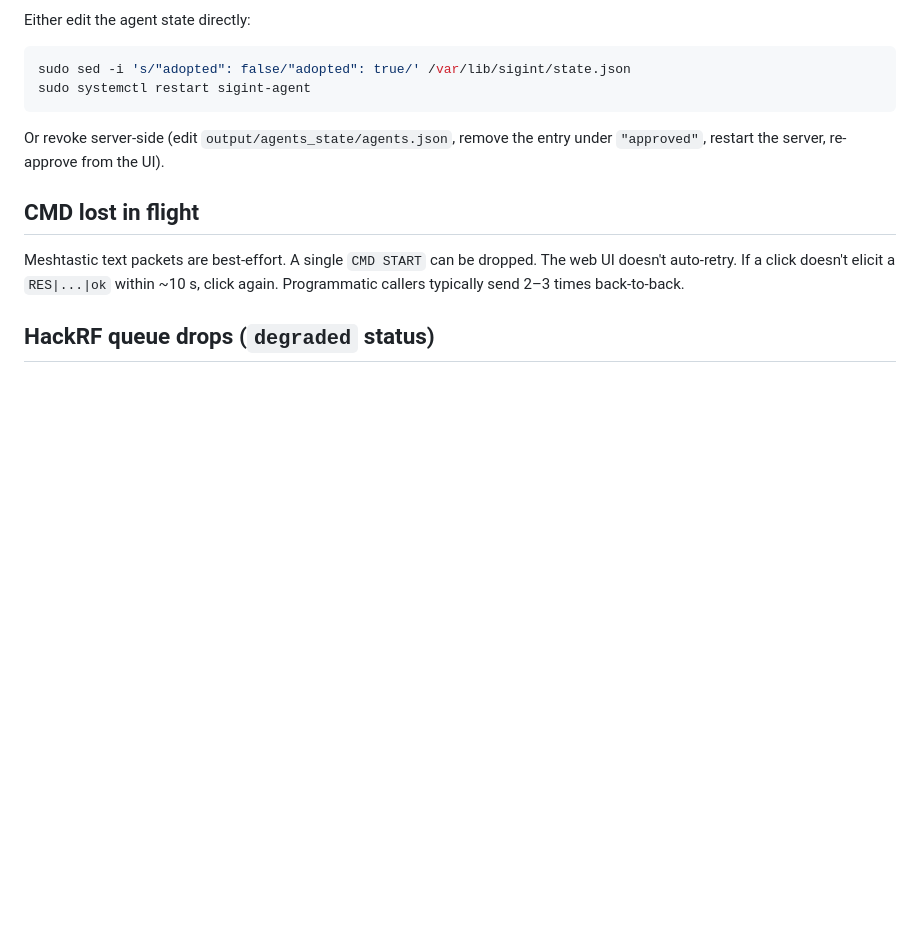
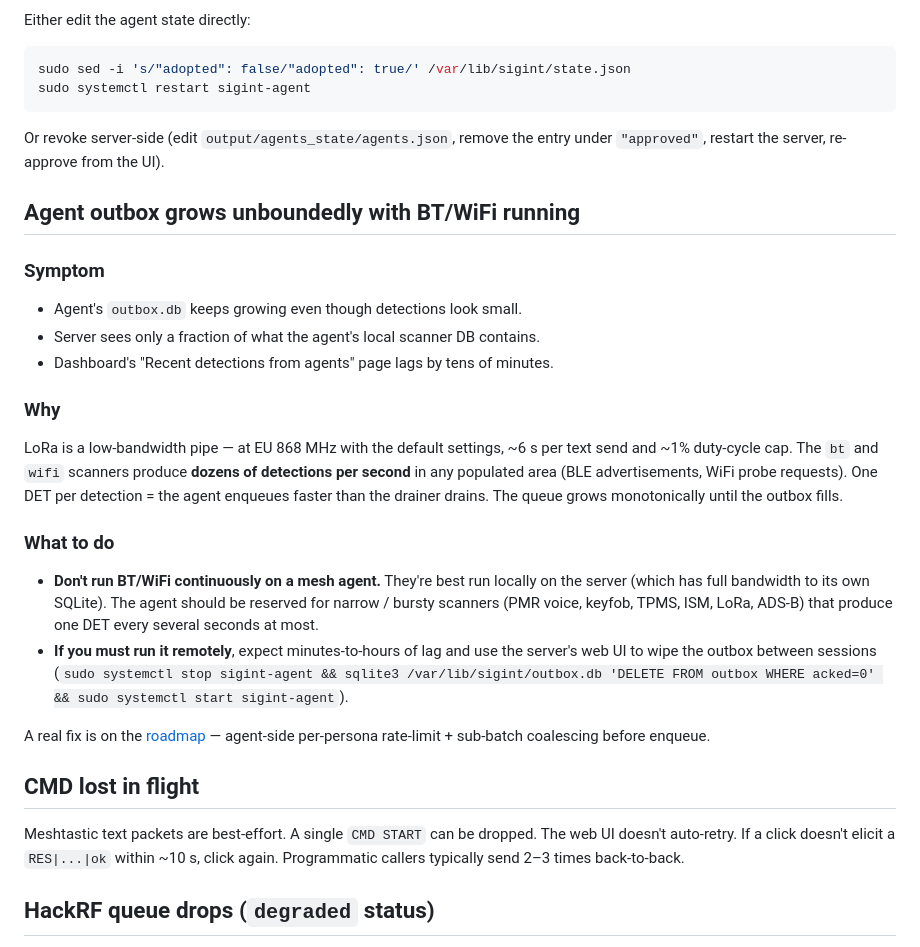
Before and after one commit to arall/sigint, a Markdown page: docs/troubleshooting.md, the part around the change. Drawn GitHub-style; blank space fills up the shorter version.

Commit message:
Document agent outbox saturation when BT/WiFi run over mesh
We hit it during the field test: BLE adv runs at dozens/sec, LoRa
drains at ~6 s/send, queue grows unboundedly. Document it three
places so an operator hits it on the way in instead of by surprise:

- roadmap.md "in flight": per-persona rate-limit + coalescing as
  the real fix, with the operational workaround (don't run those
  scanners over mesh in dense areas).
- troubleshooting.md: dedicated section with symptom, why, and the
  outbox-wipe recipe to recover.
- c2.md "Mesh relay": one-line callout in the existing list of
  airtime gotchas.

Co-Authored-By: Claude Opus 4.7 (1M context) <noreply@anthropic.com>

```diff
--- a/docs/troubleshooting.md
+++ b/docs/troubleshooting.md
@@ -75,6 +75,22 @@ sudo systemctl restart sigint-agent
 
 Or revoke server-side (edit `output/agents_state/agents.json`, remove the entry under `"approved"`, restart the server, re-approve from the UI).
 
+## Agent outbox grows unboundedly with BT/WiFi running
+
+### Symptom
+- Agent's `outbox.db` keeps growing even though detections look small.
+- Server sees only a fraction of what the agent's local scanner DB contains.
+- Dashboard's "Recent detections from agents" page lags by tens of minutes.
+
+### Why
+LoRa is a low-bandwidth pipe — at EU 868 MHz with the default settings, ~6 s per text send and ~1% duty-cycle cap. The `bt` and `wifi` scanners produce **dozens of detections per second** in any populated area (BLE advertisements, WiFi probe requests). One DET per detection = the agent enqueues faster than the drainer drains. The queue grows monotonically until the outbox fills.
+
+### What to do
+- **Don't run BT/WiFi continuously on a mesh agent.** They're best run locally on the server (which has full bandwidth to its own SQLite). The agent should be reserved for narrow / bursty scanners (PMR voice, keyfob, TPMS, ISM, LoRa, ADS-B) that produce one DET every several seconds at most.
+- **If you must run it remotely**, expect minutes-to-hours of lag and use the server's web UI to wipe the outbox between sessions (`sudo systemctl stop sigint-agent && sqlite3 /var/lib/sigint/outbox.db 'DELETE FROM outbox WHERE acked=0' && sudo systemctl start sigint-agent`).
+
+A real fix is on the [roadmap](roadmap.md#-in-flight) — agent-side per-persona rate-limit + sub-batch coalescing before enqueue.
+
 ## CMD lost in flight
 
 Meshtastic text packets are best-effort. A single `CMD START` can be dropped. The web UI doesn't auto-retry. If a click doesn't elicit a `RES|...|ok` within ~10 s, click again. Programmatic callers typically send 2–3 times back-to-back.
```
Also changed, not shown: docs/c2.md (+1 -0 lines), docs/roadmap.md (+1 -0 lines).
